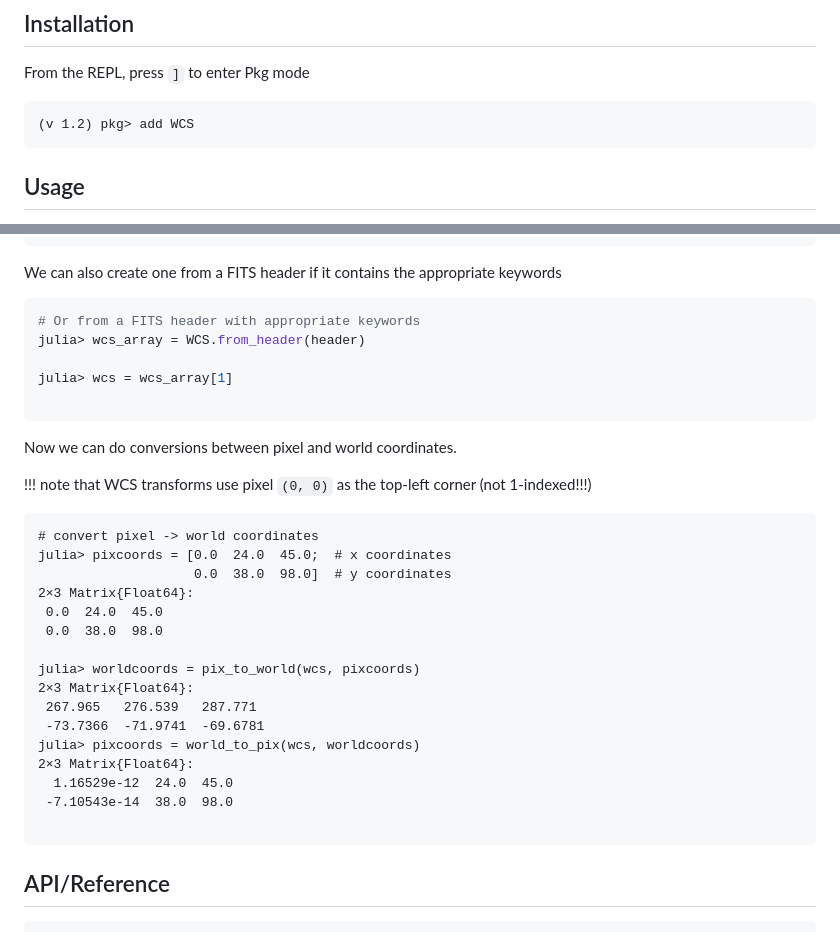
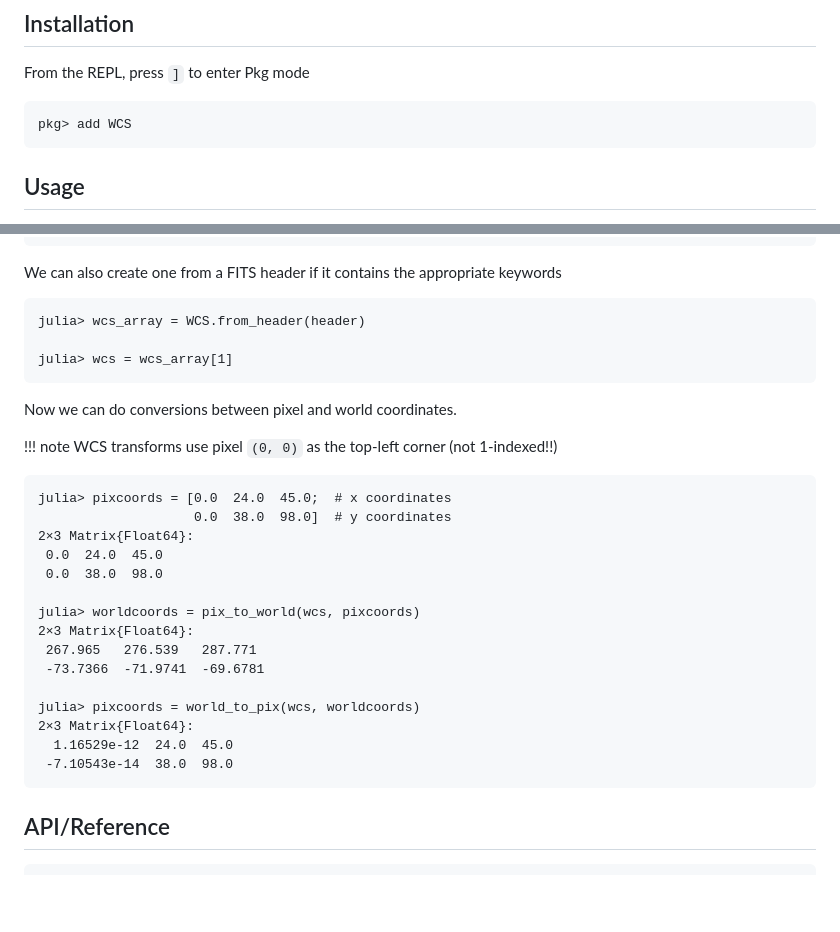
Before and after one commit to JuliaAstro/WCS.jl, a Markdown page: docs/src/index.md, 2 parts joined by grey strips. GitHub-like rendering; blank space fills up the shorter version.

Commit message:
Clean up doc index.md

````diff
--- a/docs/src/index.md
+++ b/docs/src/index.md
@@ -24,7 +24,7 @@ reference the following manuscripts
 From the REPL, press `]` to enter Pkg mode
 
 ```
-(v 1.2) pkg> add WCS
+pkg> add WCS
 ```
 
 ## Usage
@@ -54,21 +54,18 @@ WCSTransform(naxis=2,cdelt=[-0.066667, 0.066667],crval=[0.0, -90.0],crpix=[-234.
 ```
 
 We can also create one from a FITS header if it contains the appropriate keywords
-```julia
-# Or from a FITS header with appropriate keywords
+```julia-repl
 julia> wcs_array = WCS.from_header(header)
 
 julia> wcs = wcs_array[1]
-
 ```
 
 Now we can do conversions between pixel and world coordinates.
 
 !!! note
-    that WCS transforms use pixel `(0, 0)` as the top-left corner (not 1-indexed!!!)
+    WCS transforms use pixel `(0, 0)` as the top-left corner (not 1-indexed!!)
 
 ```jldoctest wcs
-# convert pixel -> world coordinates
 julia> pixcoords = [0.0  24.0  45.0;  # x coordinates
                     0.0  38.0  98.0]  # y coordinates
 2×3 Matrix{Float64}:
@@ -79,11 +76,11 @@ julia> worldcoords = pix_to_world(wcs, pixcoords)
 2×3 Matrix{Float64}:
  267.965   276.539   287.771
  -73.7366  -71.9741  -69.6781
+
 julia> pixcoords = world_to_pix(wcs, worldcoords)
 2×3 Matrix{Float64}:
   1.16529e-12  24.0  45.0
  -7.10543e-14  38.0  98.0
-
 ```
 
 ## API/Reference
````
